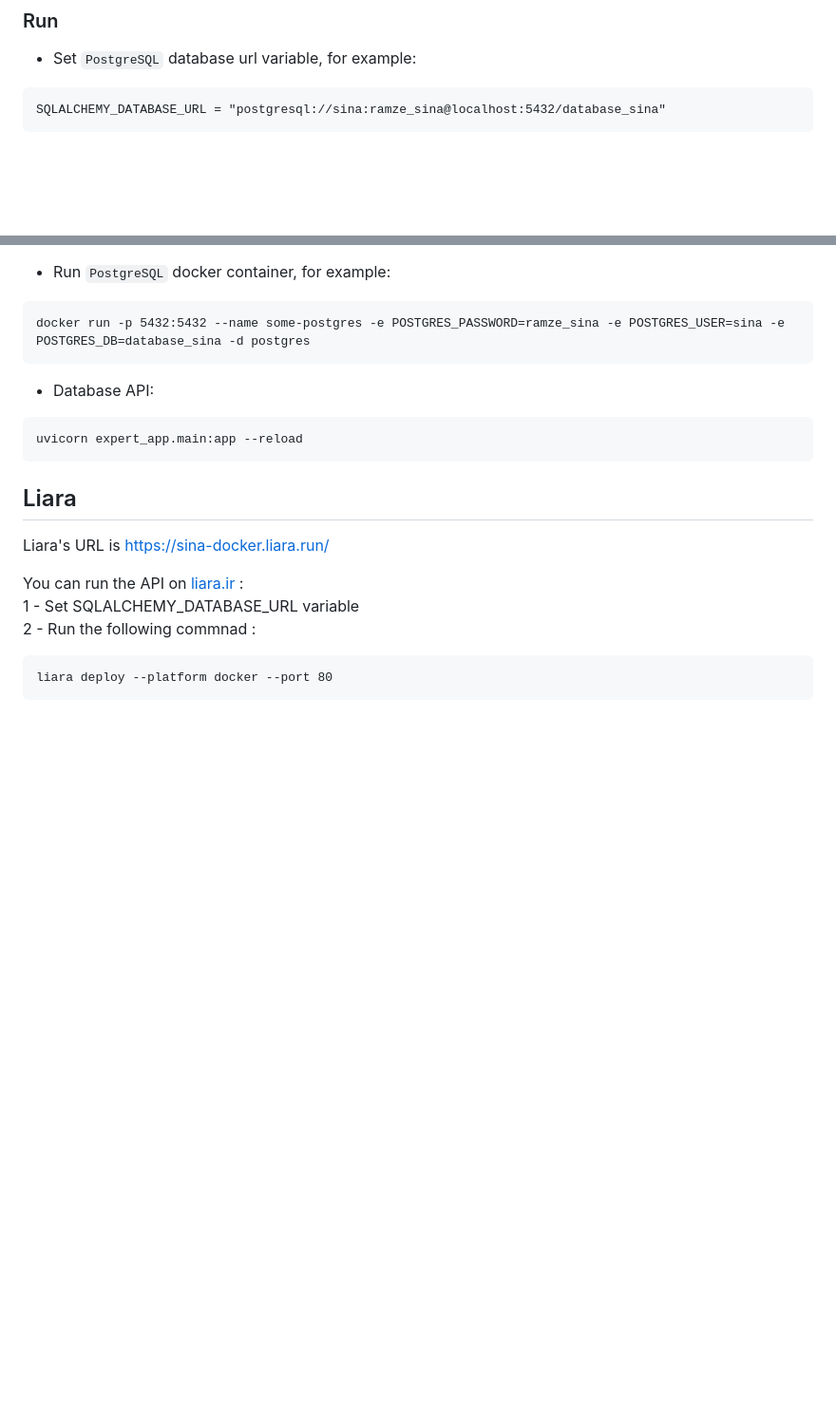
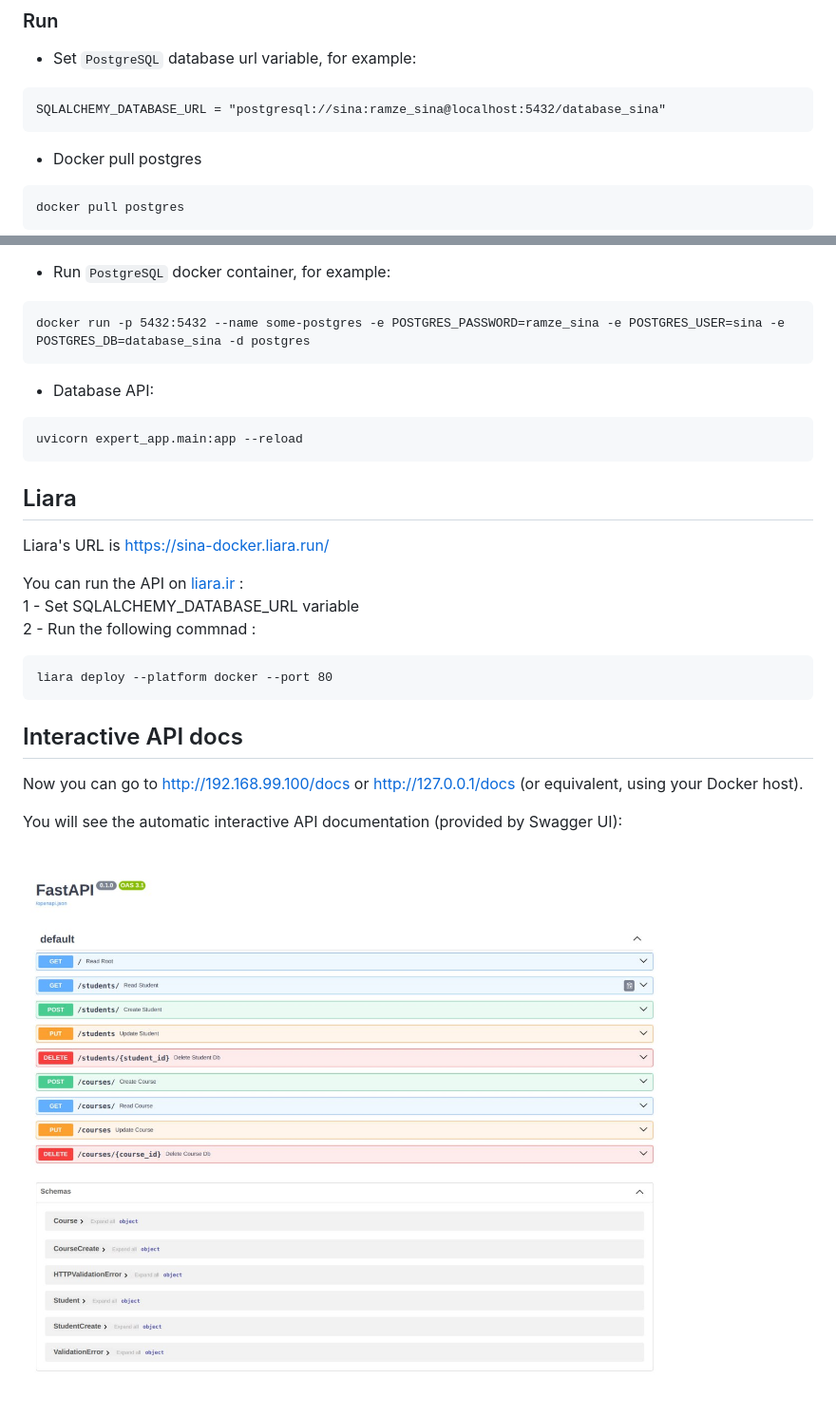
Before and after one commit to SinaHosseini/PyDeployment, a Markdown page: 1.6.FastAPI SQL/README.md, 2 parts joined by grey strips. Shown: that part at 95% size. GitHub-like rendering; pictures changed too: 1.6.FastAPI SQL/photo_2024-05-23_20-30-31.jpg (added); blank space fills up the shorter version.

````diff
--- a/1.6.FastAPI SQL/README.md
+++ b/1.6.FastAPI SQL/README.md
@@ -64,6 +64,11 @@ And now in the file sql_app/[main.py](https://github.com/SinaHosseini/PyDeployme
 SQLALCHEMY_DATABASE_URL = "postgresql://sina:ramze_sina@localhost:5432/database_sina"
 ```
 
+-  Docker pull postgres
+```
+docker pull postgres
+```
+
 - Run `PostgreSQL` docker container, for example:
 
 ```
@@ -87,3 +92,9 @@ You can run the API on [liara.ir](https://console.liara.ir/) :<br>
 ```
 liara deploy --platform docker --port 80
 ```
+
+## Interactive API docs
+Now you can go to http://192.168.99.100/docs or http://127.0.0.1/docs (or equivalent, using your Docker host).
+
+You will see the automatic interactive API documentation (provided by Swagger UI):<br><br>
+![pic](photo_2024-05-23_20-30-31.jpg?raw=True)
````
Also changed, not shown: 5 other files.
